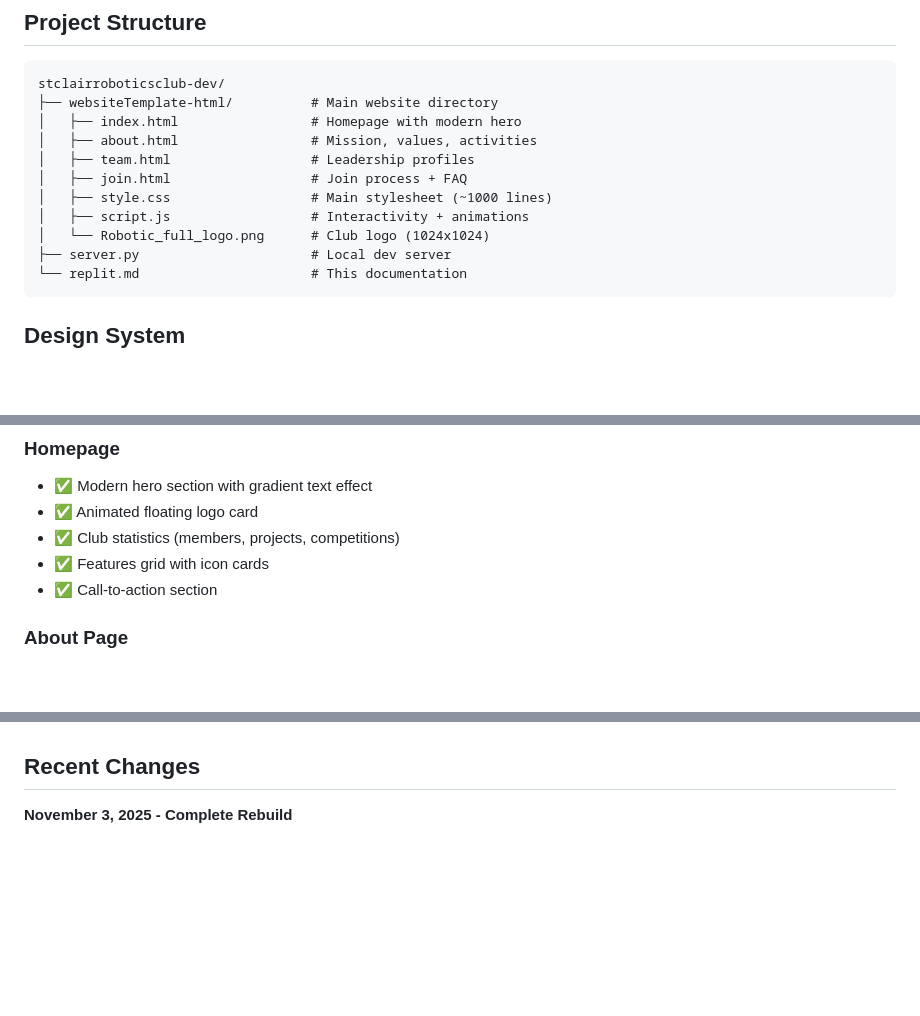
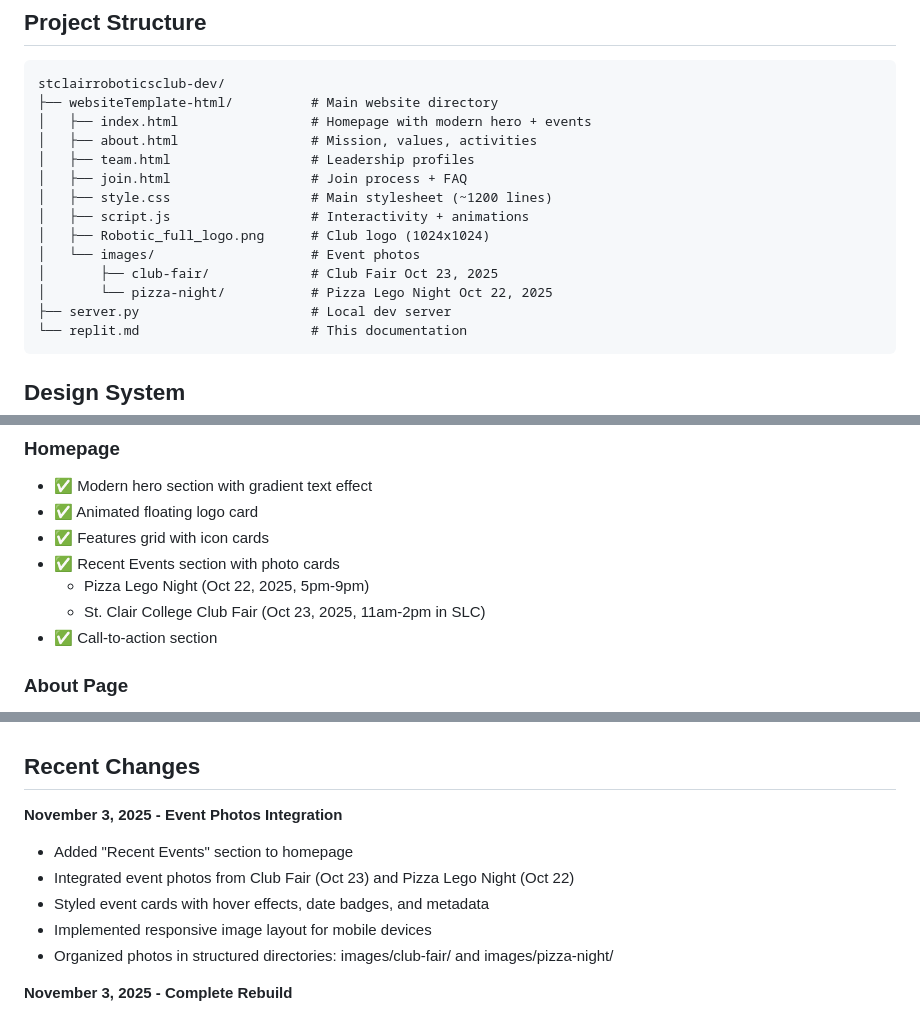
Before and after one commit to StClairRoboticsClub/stclairroboticsclub.github.io, a Markdown page: replit.md, 3 parts joined by grey strips. Rendered like a GitHub page; blank space fills up the shorter version.

Commit message:
Add recent events to the club website homepage
Integrates new "Recent Events" section on homepage, including "Pizza Lego Night" and "Club Fair" with associated images and metadata in `websiteTemplate-html/index.html` and `websiteTemplate-html/style.css`.

Replit-Commit-Author: Agent
Replit-Commit-Session-Id: 555beebc-97ae-4cf6-8783-6dc8a4cb1798
Replit-Commit-Checkpoint-Type: full_checkpoint
Replit-Commit-Event-Id: cdc19764-887a-4087-99fd-9ff6581a4fda
Replit-Commit-Screenshot-Url: https://storage.googleapis.com/screenshot-production-us-central1/21e5e717-a707-4162-b729-9ec252d23166/555beebc-97ae-4cf6-8783-6dc8a4cb1798/U23y5DD

````diff
--- a/replit.md
+++ b/replit.md
@@ -28,13 +28,16 @@ Modern, fully rebuilt static website for the St. Clair Robotics Club featuring a
 ```
 stclairroboticsclub-dev/
 ├── websiteTemplate-html/          # Main website directory
-│   ├── index.html                 # Homepage with modern hero
+│   ├── index.html                 # Homepage with modern hero + events
 │   ├── about.html                 # Mission, values, activities
 │   ├── team.html                  # Leadership profiles
 │   ├── join.html                  # Join process + FAQ
-│   ├── style.css                  # Main stylesheet (~1000 lines)
+│   ├── style.css                  # Main stylesheet (~1200 lines)
 │   ├── script.js                  # Interactivity + animations
-│   └── Robotic_full_logo.png      # Club logo (1024x1024)
+│   ├── Robotic_full_logo.png      # Club logo (1024x1024)
+│   └── images/                    # Event photos
+│       ├── club-fair/             # Club Fair Oct 23, 2025
+│       └── pizza-night/           # Pizza Lego Night Oct 22, 2025
 ├── server.py                      # Local dev server
 └── replit.md                      # This documentation
 ```
@@ -65,8 +68,10 @@ stclairroboticsclub-dev/
 ### Homepage
 - ✅ Modern hero section with gradient text effect
 - ✅ Animated floating logo card
-- ✅ Club statistics (members, projects, competitions)
 - ✅ Features grid with icon cards
+- ✅ Recent Events section with photo cards
+  - Pizza Lego Night (Oct 22, 2025, 5pm-9pm)
+  - St. Clair College Club Fair (Oct 23, 2025, 11am-2pm in SLC)
 - ✅ Call-to-action section
 
 ### About Page
@@ -165,6 +170,13 @@ Simply push to the `main` branch - no build process required!
 
 ## Recent Changes
 
+**November 3, 2025 - Event Photos Integration**
+- Added "Recent Events" section to homepage
+- Integrated event photos from Club Fair (Oct 23) and Pizza Lego Night (Oct 22)
+- Styled event cards with hover effects, date badges, and metadata
+- Implemented responsive image layout for mobile devices
+- Organized photos in structured directories: images/club-fair/ and images/pizza-night/
+
 **November 3, 2025 - Complete Rebuild**
 - Rebuilt entire website from scratch with modern UI
 - Implemented new design system with CSS custom properties
````
